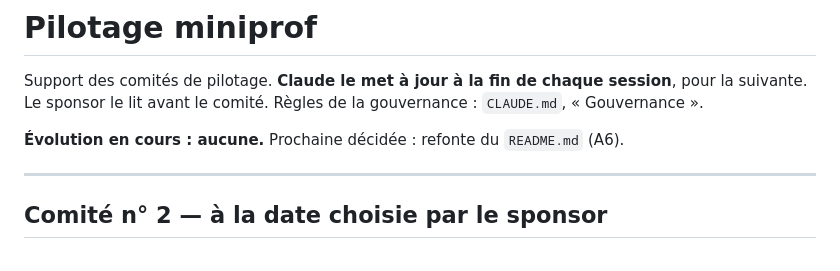
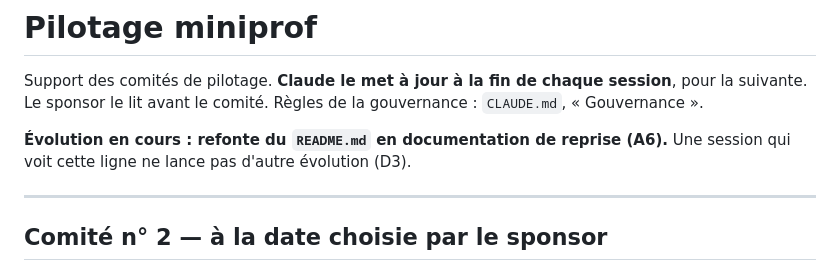
Before and after one commit to ghpz5649xx-blip/miniprof, a Markdown page: pilotage.md, the part around the change. GitHub-like rendering.

Commit message:
Pilotage : évolution en cours, refonte du README (A6)
Co-Authored-By: Claude Opus 5.5 <noreply@anthropic.com>
Claude-Session: https://claude.ai/code/session_01CU3zN1LK2XQwXx4xa5ojrN

```diff
--- a/pilotage.md
+++ b/pilotage.md
@@ -4,7 +4,7 @@ Support des comités de pilotage. **Claude le met à jour à la fin de chaque se
 suivante. Le sponsor le lit avant le comité. Règles de la gouvernance : `CLAUDE.md`,
 « Gouvernance ».
 
-**Évolution en cours : aucune.** Prochaine décidée : refonte du `README.md` (A6).
+**Évolution en cours : refonte du `README.md` en documentation de reprise (A6).** Une session qui voit cette ligne ne lance pas d'autre évolution (D3).
 
 ---
 
```
